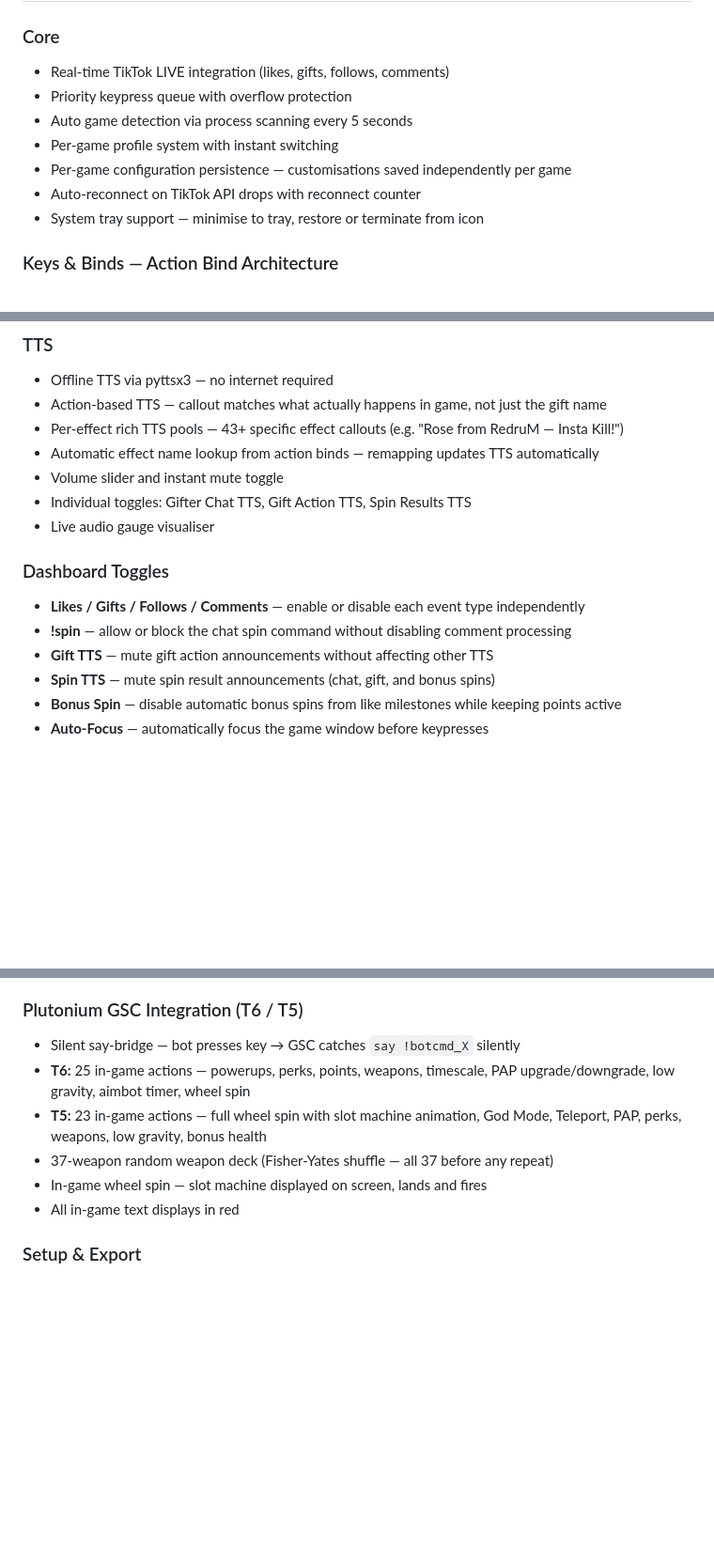
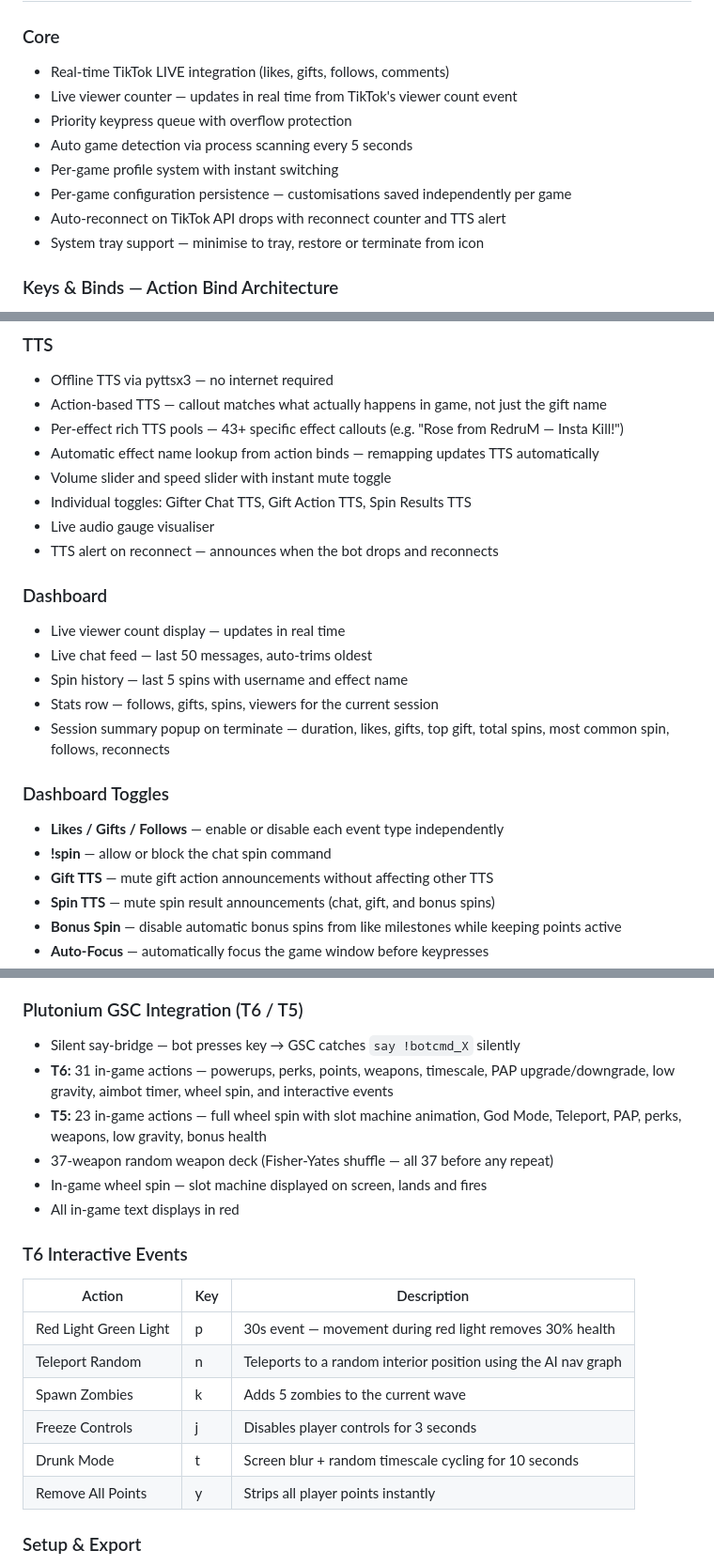
Before and after one commit to RedruM-AU/RedruMs_Interactive_Zombies_Tool, a Markdown page: README.md, 3 parts joined by grey strips. Shown at 94% size. Rendered like a GitHub page; blank space fills up the shorter version.

```diff
--- a/README.md
+++ b/README.md
@@ -35,11 +35,12 @@ The app detects which game is running automatically and switches to the correct
 
 ### Core
 - Real-time TikTok LIVE integration (likes, gifts, follows, comments)
+- Live viewer counter — updates in real time from TikTok's viewer count event
 - Priority keypress queue with overflow protection
 - Auto game detection via process scanning every 5 seconds
 - Per-game profile system with instant switching
 - Per-game configuration persistence — customisations saved independently per game
-- Auto-reconnect on TikTok API drops with reconnect counter
+- Auto-reconnect on TikTok API drops with reconnect counter and TTS alert
 - System tray support — minimise to tray, restore or terminate from icon
 
 ### Keys & Binds — Action Bind Architecture
@@ -68,13 +69,21 @@ The app detects which game is running automatically and switches to the correct
 - Action-based TTS — callout matches what actually happens in game, not just the gift name
 - Per-effect rich TTS pools — 43+ specific effect callouts (e.g. "Rose from RedruM — Insta Kill!")
 - Automatic effect name lookup from action binds — remapping updates TTS automatically
-- Volume slider and instant mute toggle
+- Volume slider and speed slider with instant mute toggle
 - Individual toggles: Gifter Chat TTS, Gift Action TTS, Spin Results TTS
 - Live audio gauge visualiser
+- TTS alert on reconnect — announces when the bot drops and reconnects
+
+### Dashboard
+- Live viewer count display — updates in real time
+- Live chat feed — last 50 messages, auto-trims oldest
+- Spin history — last 5 spins with username and effect name
+- Stats row — follows, gifts, spins, viewers for the current session
+- Session summary popup on terminate — duration, likes, gifts, top gift, total spins, most common spin, follows, reconnects
 
 ### Dashboard Toggles
-- **Likes / Gifts / Follows / Comments** — enable or disable each event type independently
-- **!spin** — allow or block the chat spin command without disabling comment processing
+- **Likes / Gifts / Follows** — enable or disable each event type independently
+- **!spin** — allow or block the chat spin command
 - **Gift TTS** — mute gift action announcements without affecting other TTS
 - **Spin TTS** — mute spin result announcements (chat, gift, and bonus spins)
 - **Bonus Spin** — disable automatic bonus spins from like milestones while keeping points active
@@ -100,11 +109,21 @@ The app detects which game is running automatically and switches to the correct
 
 ### Plutonium GSC Integration (T6 / T5)
 - Silent say-bridge — bot presses key → GSC catches `say !botcmd_X` silently
-- **T6:** 25 in-game actions — powerups, perks, points, weapons, timescale, PAP upgrade/downgrade, low gravity, aimbot timer, wheel spin
+- **T6:** 31 in-game actions — powerups, perks, points, weapons, timescale, PAP upgrade/downgrade, low gravity, aimbot timer, wheel spin, and interactive events
 - **T5:** 23 in-game actions — full wheel spin with slot machine animation, God Mode, Teleport, PAP, perks, weapons, low gravity, bonus health
 - 37-weapon random weapon deck (Fisher-Yates shuffle — all 37 before any repeat)
 - In-game wheel spin — slot machine displayed on screen, lands and fires
 - All in-game text displays in red
+
+### T6 Interactive Events
+| Action | Key | Description |
+|--------|-----|-------------|
+| Red Light Green Light | p | 30s event — movement during red light removes 30% health |
+| Teleport Random | n | Teleports to a random interior position using the AI nav graph |
+| Spawn Zombies | k | Adds 5 zombies to the current wave |
+| Freeze Controls | j | Disables player controls for 3 seconds |
+| Drunk Mode | t | Screen blur + random timescale cycling for 10 seconds |
+| Remove All Points | y | Strips all player points instantly |
 
 ### Setup & Export
 - Export Binds .cfg (BO3) — dynamically generated from current Action Binds
```
Also changed, not shown: other parts of README.md (+3 -3 lines).
